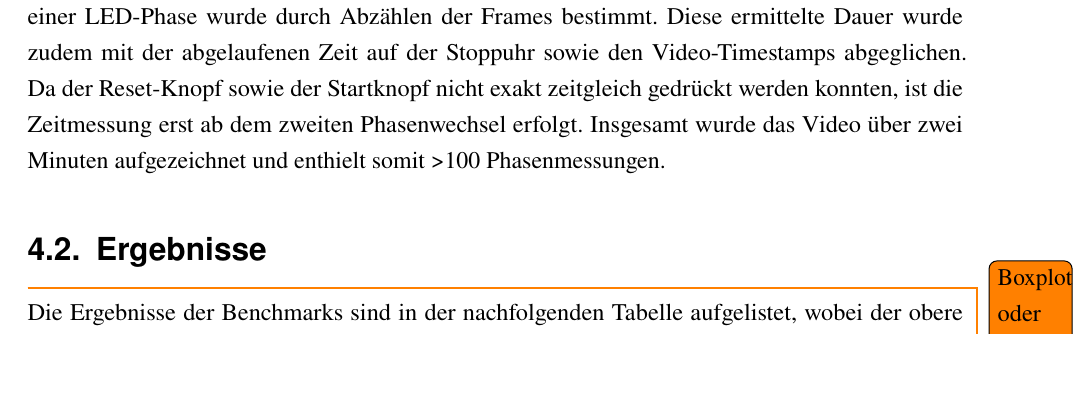
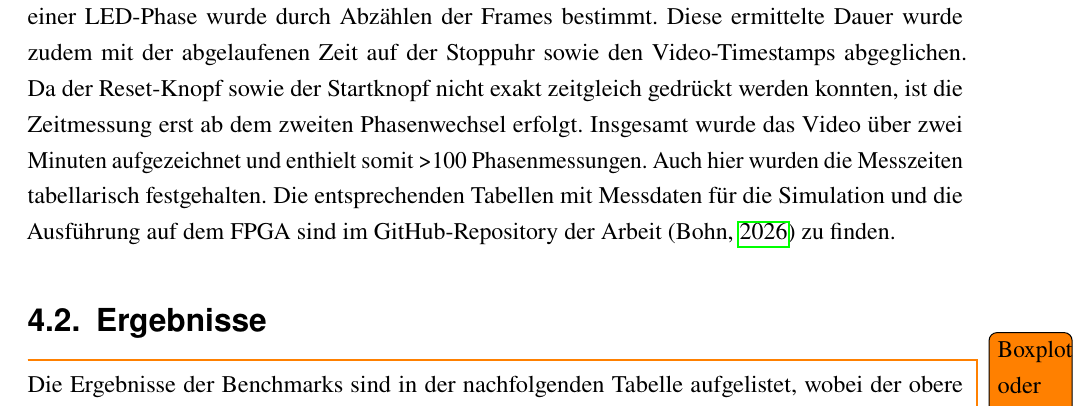
Before and after one commit to TimurBohn/Bachelorarbeit, a LaTeX thesis (master.tex, which reads evaluation.tex): part of page 22 of 35, cut so that both start at the same text, the shorter picture padded with empty space. Compiled offline with pdfLaTeX.

Commit message:
ADD Rohdaten-Tabellen-Referenz

```diff
--- a/evaluation.tex
+++ b/evaluation.tex
@@ -30,6 +30,8 @@
     Diese ermittelte Dauer wurde zudem mit der abgelaufenen Zeit auf der Stoppuhr sowie den Video-Timestamps abgeglichen.
     Da der Reset-Knopf sowie der Startknopf nicht exakt zeitgleich gedrückt werden konnten, ist die Zeitmessung erst ab dem zweiten Phasenwechsel erfolgt.
     Insgesamt wurde das Video über zwei Minuten aufgezeichnet und enthielt somit >100 Phasenmessungen.
+    Auch hier wurden die Messzeiten tabellarisch festgehalten.
+    Die entsprechenden Tabellen mit Messdaten für die Simulation und die Ausführung auf dem FPGA sind im GitHub-Repository der Arbeit \parencite{GitHub-Bachelorarbeit} zu finden.
 
 \section{Ergebnisse}
     \todo{Boxplot oder andere Abbildung mit 95\% Konfidenzintervall einfügen}
```
